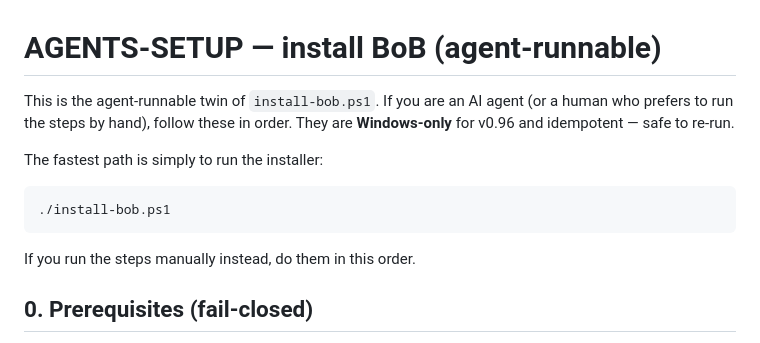
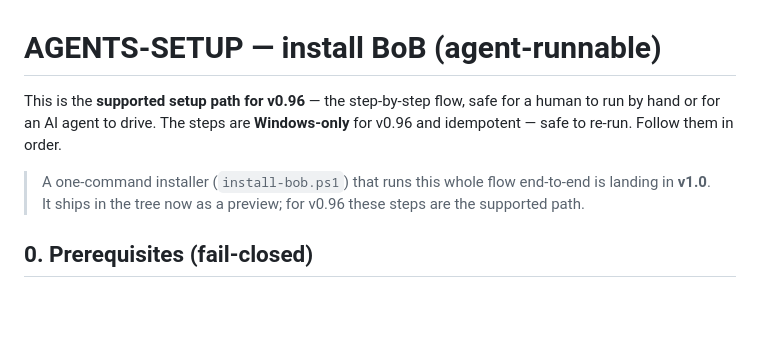
Before and after one commit to tyoung515-svg/bob, a Markdown page: AGENTS-SETUP.md, the part around the change. Rendered like a GitHub page; blank space fills up the shorter version.

````diff
--- a/AGENTS-SETUP.md
+++ b/AGENTS-SETUP.md
@@ -1,16 +1,12 @@
 # AGENTS-SETUP — install BoB (agent-runnable)
 
-This is the agent-runnable twin of `install-bob.ps1`. If you are an AI agent (or a
-human who prefers to run the steps by hand), follow these in order. They are
-**Windows-only** for v0.96 and idempotent — safe to re-run.
+This is the **supported setup path for v0.96** — the step-by-step flow, safe for a human
+to run by hand or for an AI agent to drive. The steps are **Windows-only** for v0.96 and
+idempotent — safe to re-run. Follow them in order.
 
-The fastest path is simply to run the installer:
-
-```powershell
-./install-bob.ps1
-```
-
-If you run the steps manually instead, do them in this order.
+> A one-command installer (`install-bob.ps1`) that runs this whole flow end-to-end is
+> landing in **v1.0**. It ships in the tree now as a preview; for v0.96 these steps are
+> the supported path.
 
 ## 0. Prerequisites (fail-closed)
 
````
Also changed, not shown: README.md (+12 -13 lines).
